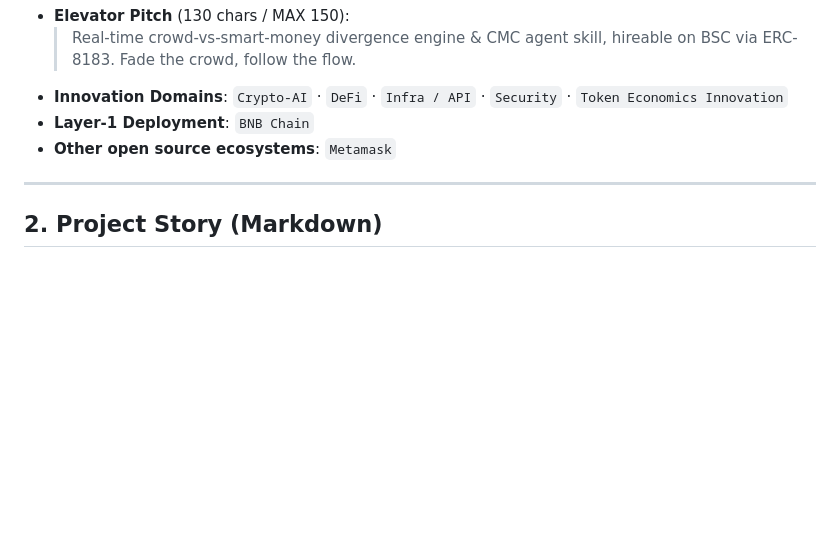
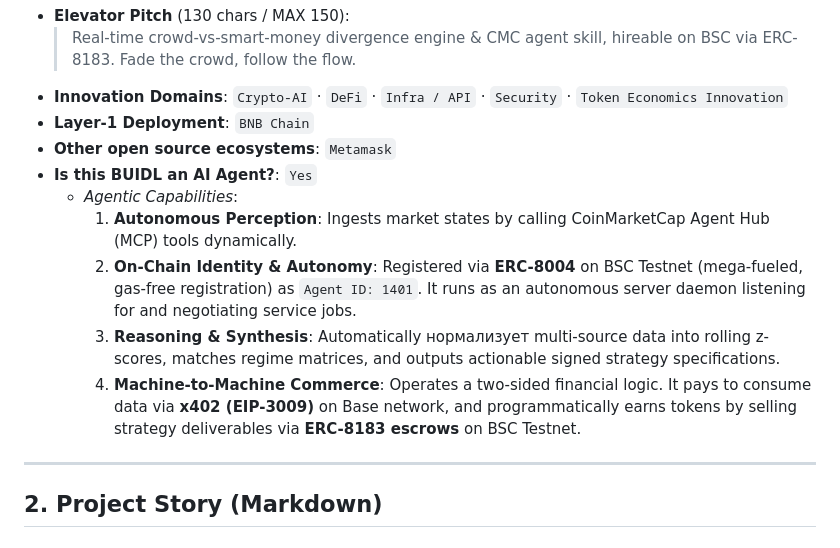
Before and after one commit to edycutjong/bourse, a Markdown page: docs/bourse_dorahacks_submission.md, the part around the change. GitHub-like rendering; blank space fills up the shorter version.

Commit message:
docs(submission): document AI Agent capabilities in DoraHacks draft

```diff
--- a/docs/bourse_dorahacks_submission.md
+++ b/docs/bourse_dorahacks_submission.md
@@ -16,6 +16,12 @@ This document contains the complete details required for the DoraHacks BUIDL sub
 *   **Innovation Domains**: `Crypto-AI` · `DeFi` · `Infra / API` · `Security` · `Token Economics Innovation`
 *   **Layer-1 Deployment**: `BNB Chain`
 *   **Other open source ecosystems**: `Metamask`
+*   **Is this BUIDL an AI Agent?**: `Yes`
+    *   *Agentic Capabilities*:
+        1. **Autonomous Perception**: Ingests market states by calling CoinMarketCap Agent Hub (MCP) tools dynamically.
+        2. **On-Chain Identity & Autonomy**: Registered via **ERC-8004** on BSC Testnet (mega-fueled, gas-free registration) as `Agent ID: 1401`. It runs as an autonomous server daemon listening for and negotiating service jobs.
+        3. **Reasoning & Synthesis**: Automatically нормализует multi-source data into rolling z-scores, matches regime matrices, and outputs actionable signed strategy specifications.
+        4. **Machine-to-Machine Commerce**: Operates a two-sided financial logic. It pays to consume data via **x402 (EIP-3009)** on Base network, and programmatically earns tokens by selling strategy deliverables via **ERC-8183 escrows** on BSC Testnet.
 
 ---
 
```
